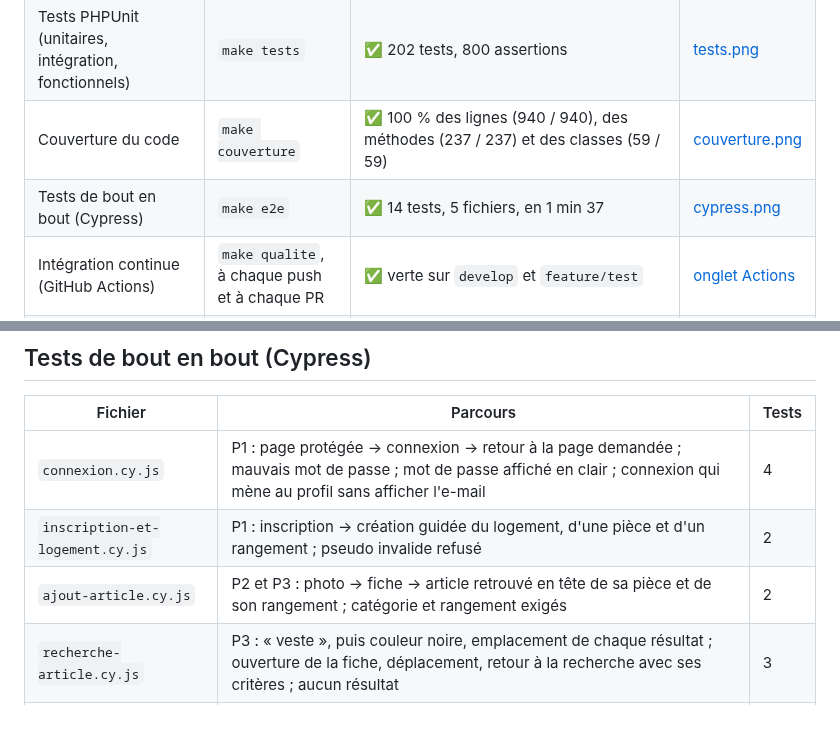
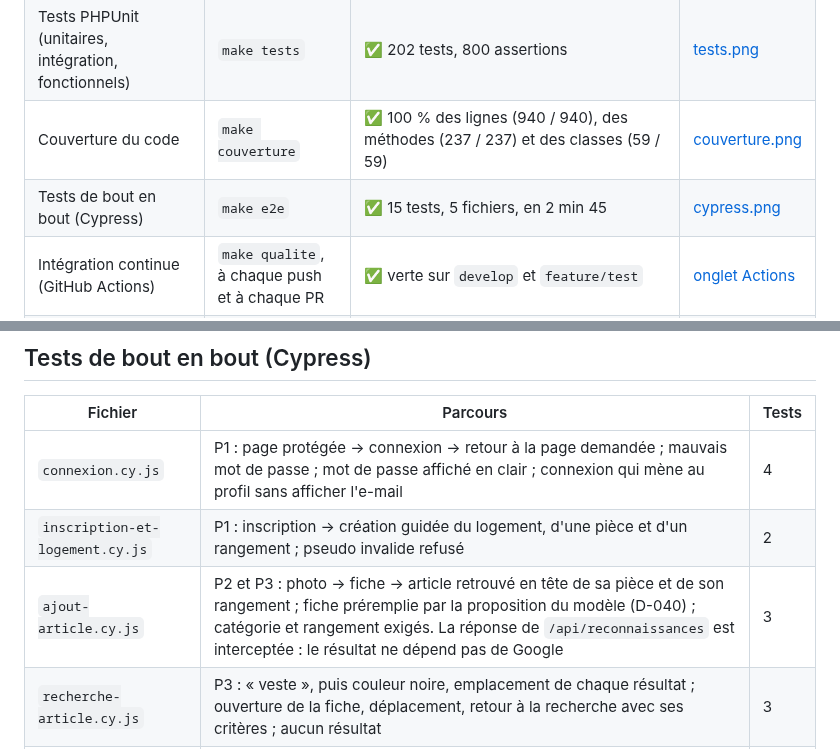
Before and after one commit to EthanMauclair/mmi24e12-WR506D-v2, a Markdown page: ci.md, 2 parts joined by grey strips. Drawn GitHub-style; blank space fills up the shorter version.

Commit message:
docs: met à jour les chiffres de Cypress (15 tests) dans ci.md et coverage.md
Co-Authored-By: Claude <noreply@anthropic.com>

```diff
--- a/ci.md
+++ b/ci.md
@@ -18,7 +18,7 @@ Chaque ligne se rejoue avec une commande du [Makefile](Makefile). Les captures s
 | Snyk (dépendances, image Docker, code) | app.snyk.io | ✅ 0 critique. Code : 0 ; PHP : 0 ; image : 1 haute, dans l'image de base, corrigée à la construction par `apk upgrade` (D-034) ; front : 3 hautes acceptées, héritées de Nuxt et sans correctif (D-033, D-034) | [snyk.png](docs/captures/snyk.png) |
 | Tests PHPUnit (unitaires, intégration, fonctionnels) | `make tests` | ✅ 202 tests, 800 assertions | [tests.png](docs/captures/tests.png) |
 | Couverture du code | `make couverture` | ✅ 100 % des lignes (940 / 940), des méthodes (237 / 237) et des classes (59 / 59) | [couverture.png](docs/captures/couverture.png) |
-| Tests de bout en bout (Cypress) | `make e2e` | ✅ 14 tests, 5 fichiers, en 1 min 37 | [cypress.png](docs/captures/cypress.png) |
+| Tests de bout en bout (Cypress) | `make e2e` | ✅ 15 tests, 5 fichiers, en 2 min 45 | [cypress.png](docs/captures/cypress.png) |
 | Intégration continue (GitHub Actions) | `make qualite`, à chaque push et à chaque PR | ✅ verte sur `develop` et `feature/test` | [onglet Actions](https://github.com/EthanMauclair/mmi24e12-WR506D-v2/actions) |
 | Jeu de démonstration | `make fixtures` | ✅ 1 000 articles, 25 comptes, 24 logements, 92 relations (comptés en base après le chargement) | [fixtures.png](docs/captures/fixtures.png) |
 
@@ -30,7 +30,7 @@ Chaque ligne se rejoue avec une commande du [Makefile](Makefile). Les captures s
 |---|---|---|
 | `connexion.cy.js` | P1 : page protégée → connexion → retour à la page demandée ; mauvais mot de passe ; mot de passe affiché en clair ; connexion qui mène au profil sans afficher l'e-mail | 4 |
 | `inscription-et-logement.cy.js` | P1 : inscription → création guidée du logement, d'une pièce et d'un rangement ; pseudo invalide refusé | 2 |
-| `ajout-article.cy.js` | P2 et P3 : photo → fiche → article retrouvé en tête de sa pièce et de son rangement ; catégorie et rangement exigés | 2 |
+| `ajout-article.cy.js` | P2 et P3 : photo → fiche → article retrouvé en tête de sa pièce et de son rangement ; fiche préremplie par la proposition du modèle (D-040) ; catégorie et rangement exigés. La réponse de `/api/reconnaissances` est interceptée : le résultat ne dépend pas de Google | 3 |
 | `recherche-article.cy.js` | P3 : « veste », puis couleur noire, emplacement de chaque résultat ; ouverture de la fiche, déplacement, retour à la recherche avec ses critères ; aucun résultat | 3 |
 | `securite-et-mobile.cy.js` | Logement d'un autre introuvable (404) même en changeant l'adresse ; profil d'un autre sans e-mail ; barre du bas mobile et bouton photo | 3 |
 
```
Also changed, not shown: coverage.md (+2 -2 lines).
